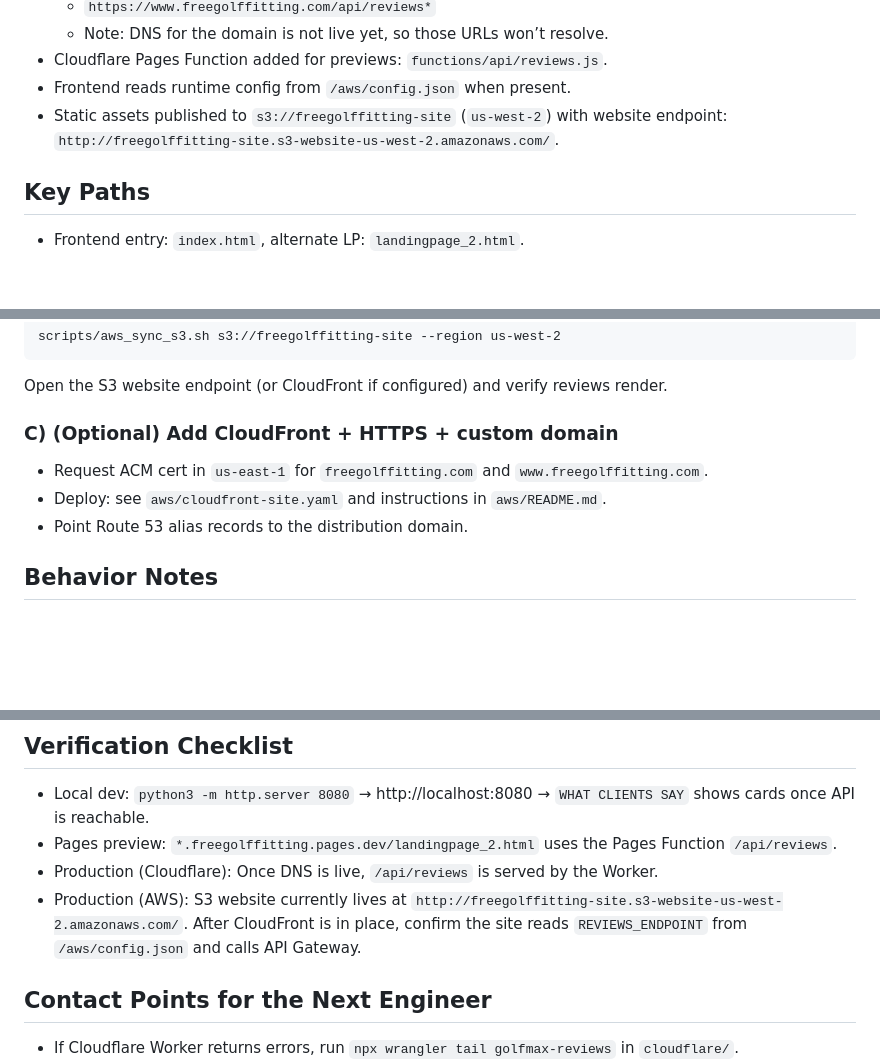
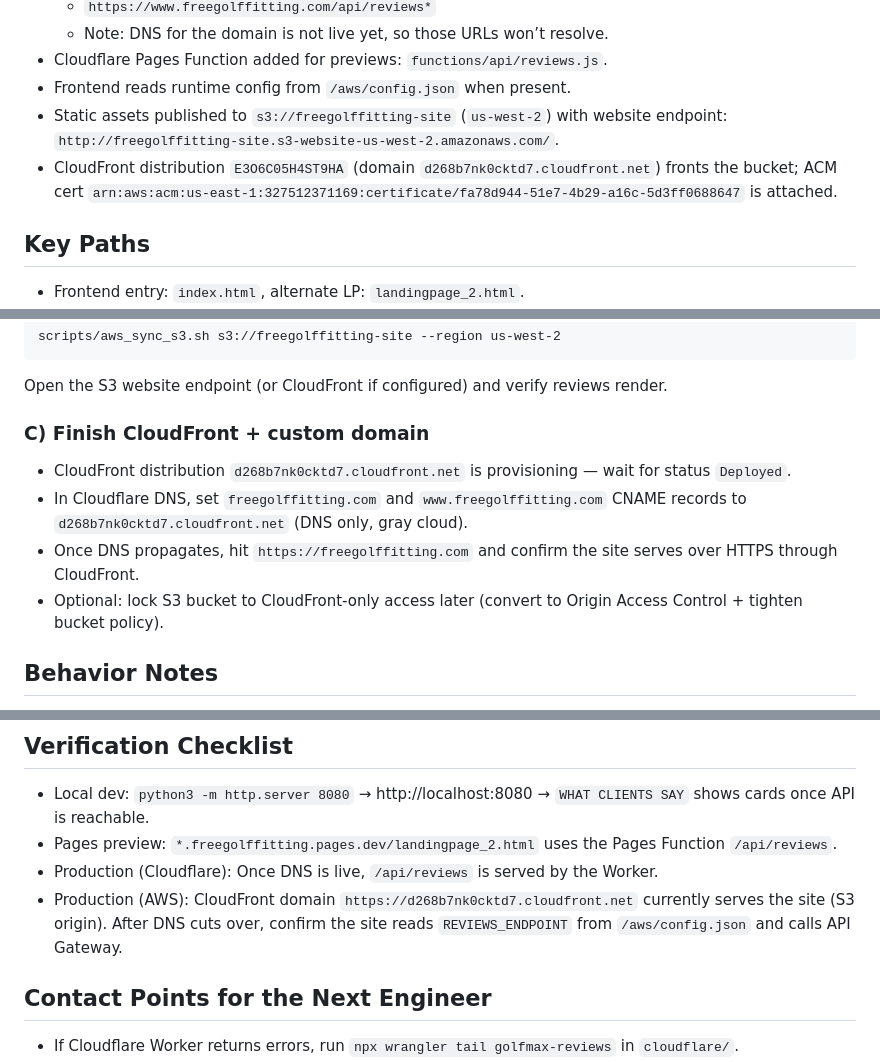
Before and after one commit to Jothkell/3D_golfmaxio, a Markdown page: HANDOFF.md, 3 parts joined by grey strips. GitHub-like rendering; blank space fills up the shorter version.

Commit message:
Record CloudFront distribution details

````diff
--- a/HANDOFF.md
+++ b/HANDOFF.md
@@ -13,6 +13,7 @@ This document captures the current state, live links, and the exact next actions
 - Cloudflare Pages Function added for previews: `functions/api/reviews.js`.
 - Frontend reads runtime config from `/aws/config.json` when present.
 - Static assets published to `s3://freegolffitting-site` (`us-west-2`) with website endpoint: `http://freegolffitting-site.s3-website-us-west-2.amazonaws.com/`.
+- CloudFront distribution `E3O6C05H4ST9HA` (domain `d268b7nk0cktd7.cloudfront.net`) fronts the bucket; ACM cert `arn:aws:acm:us-east-1:327512371169:certificate/fa78d944-51e7-4b29-a16c-5d3ff0688647` is attached.
 
 ## Key Paths
 - Frontend entry: `index.html`, alternate LP: `landingpage_2.html`.
@@ -74,10 +75,11 @@ scripts/aws_sync_s3.sh s3://freegolffitting-site --region us-west-2
 ```
 Open the S3 website endpoint (or CloudFront if configured) and verify reviews render.
 
-### C) (Optional) Add CloudFront + HTTPS + custom domain
-- Request ACM cert in `us-east-1` for `freegolffitting.com` and `www.freegolffitting.com`.
-- Deploy: see `aws/cloudfront-site.yaml` and instructions in `aws/README.md`.
-- Point Route 53 alias records to the distribution domain.
+### C) Finish CloudFront + custom domain
+- CloudFront distribution `d268b7nk0cktd7.cloudfront.net` is provisioning — wait for status `Deployed`.
+- In Cloudflare DNS, set `freegolffitting.com` and `www.freegolffitting.com` CNAME records to `d268b7nk0cktd7.cloudfront.net` (DNS only, gray cloud).
+- Once DNS propagates, hit `https://freegolffitting.com` and confirm the site serves over HTTPS through CloudFront.
+- Optional: lock S3 bucket to CloudFront-only access later (convert to Origin Access Control + tighten bucket policy).
 
 ## Behavior Notes
 - Reviews filter: both backend (Worker/Function/Lambda) and frontend show only rating >= 4.
@@ -88,7 +90,7 @@ Open the S3 website endpoint (or CloudFront if configured) and verify reviews re
 - Local dev: `python3 -m http.server 8080` → http://localhost:8080 → `WHAT CLIENTS SAY` shows cards once API is reachable.
 - Pages preview: `*.freegolffitting.pages.dev/landingpage_2.html` uses the Pages Function `/api/reviews`.
 - Production (Cloudflare): Once DNS is live, `/api/reviews` is served by the Worker.
-- Production (AWS): S3 website currently lives at `http://freegolffitting-site.s3-website-us-west-2.amazonaws.com/`. After CloudFront is in place, confirm the site reads `REVIEWS_ENDPOINT` from `/aws/config.json` and calls API Gateway.
+- Production (AWS): CloudFront domain `https://d268b7nk0cktd7.cloudfront.net` currently serves the site (S3 origin). After DNS cuts over, confirm the site reads `REVIEWS_ENDPOINT` from `/aws/config.json` and calls API Gateway.
 
 ## Contact Points for the Next Engineer
 - If Cloudflare Worker returns errors, run `npx wrangler tail golfmax-reviews` in `cloudflare/`.
````
